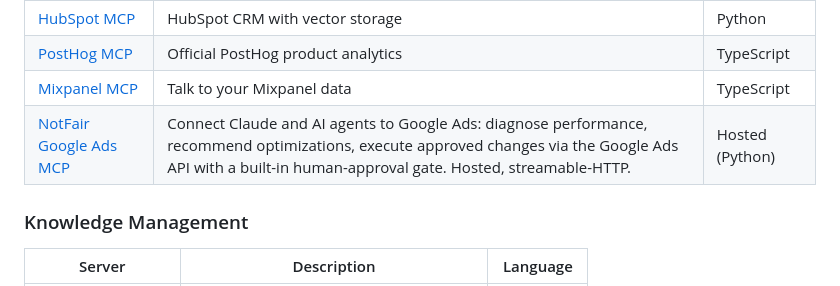
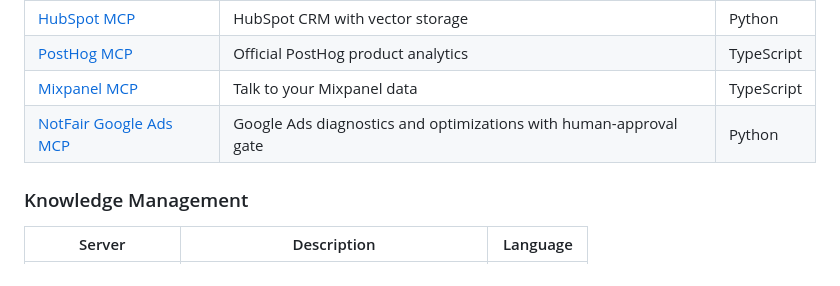
Before and after one commit to Sagargupta16/awesome-mcp-servers, a Markdown page: README.md, the part around the change. GitHub-like rendering.

Commit message:
chore: normalize NotFair entry to match CONTRIBUTING.md format
- Trim description to under 80 chars
- Remove trailing period
- Use plain Python in language column per style guide

```diff
--- a/README.md
+++ b/README.md
@@ -316,7 +316,7 @@ MCP is an open protocol that lets AI assistants (Claude, GPT, Cursor, Windsurf,
 | [HubSpot MCP](https://github.com/baryhuang/mcp-hubspot) | HubSpot CRM with vector storage | Python |
 | [PostHog MCP](https://github.com/PostHog/mcp) | Official PostHog product analytics | TypeScript |
 | [Mixpanel MCP](https://github.com/dragonkhoi/mixpanel-mcp) | Talk to your Mixpanel data | TypeScript |
-| [NotFair Google Ads MCP](https://github.com/nowork-studio/toprank) | Connect Claude and AI agents to Google Ads: diagnose performance, recommend optimizations, execute approved changes via the Google Ads API with a built-in human-approval gate. Hosted, streamable-HTTP. | Hosted (Python) |
+| [NotFair Google Ads MCP](https://github.com/nowork-studio/toprank) | Google Ads diagnostics and optimizations with human-approval gate | Python |
 
 ### Knowledge Management
 
```
